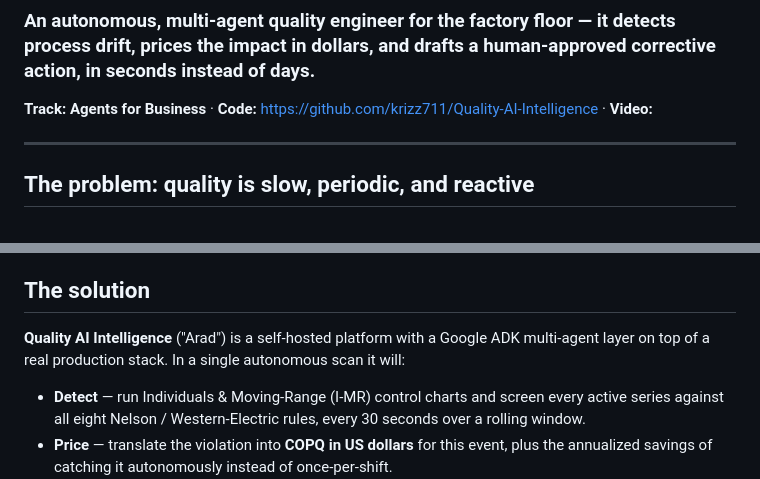
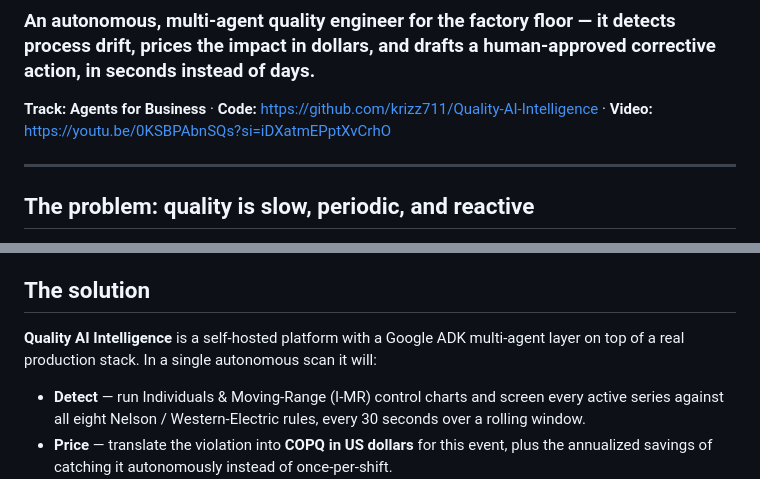
Before and after one commit to krizz711/Quality-AI-Intelligence, a Markdown page: WRITEUP.md, 2 parts joined by grey strips. GitHub-like rendering.

Commit message:
Update YouTube link in WRITEUP.md

```diff
--- a/WRITEUP.md
+++ b/WRITEUP.md
@@ -2,7 +2,7 @@
 
 ### An autonomous, multi‑agent quality engineer for the factory floor — it detects process drift, prices the impact in dollars, and drafts a human‑approved corrective action, in seconds instead of days.
 
-**Track: Agents for Business** · **Code:** https://github.com/krizz711/Quality-AI-Intelligence · **Video:** _<add your YouTube link>_
+**Track: Agents for Business** · **Code:** https://github.com/krizz711/Quality-AI-Intelligence · **Video:** https://youtu.be/0KSBPAbnSQs?si=iDXatmEPptXvCrhO
 
 ---
 
@@ -29,7 +29,7 @@ Each step has a different "shape": some demand determinism and auditability, oth
 
 ## The solution
 
-**Quality AI Intelligence** ("Arad") is a self‑hosted platform with a Google ADK multi‑agent layer on top of a real production stack. In a single autonomous scan it will:
+**Quality AI Intelligence**  is a self‑hosted platform with a Google ADK multi‑agent layer on top of a real production stack. In a single autonomous scan it will:
 
 - **Detect** — run Individuals & Moving‑Range (I‑MR) control charts and screen every active series against all eight Nelson / Western‑Electric rules, every 30 seconds over a rolling window.
 - **Price** — translate the violation into **COPQ in US dollars** for this event, plus the annualized savings of catching it autonomously instead of once‑per‑shift.
```
